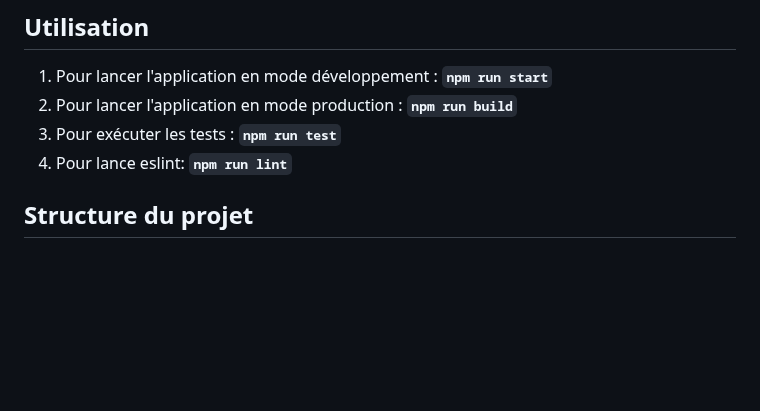
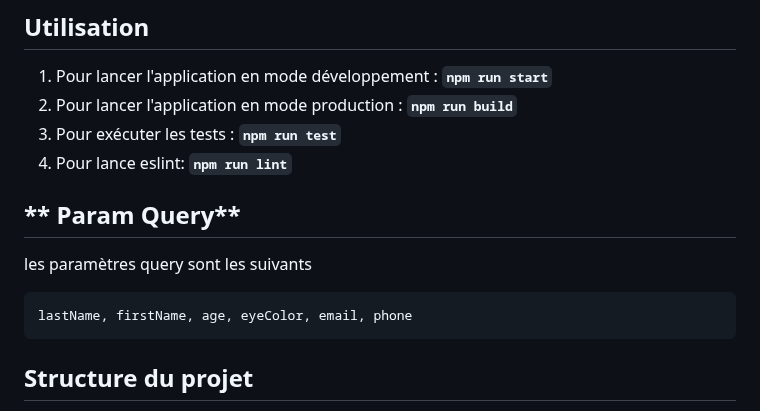
Before and after one commit to AhmedAbdNext/testRecu, a Markdown page: Readme.md, the part around the change. Rendered like a GitHub page; blank space fills up the shorter version.

````diff
--- a/Readme.md
+++ b/Readme.md
@@ -17,6 +17,13 @@ Assurez-vous d'avoir Node.js et npm installés sur votre machine.
 2. Pour lancer l'application en mode production : **`npm run build`**
 3. Pour exécuter les tests : **`npm run test`**
 4. Pour lance eslint: **`npm run lint`**
+## ** Param Query**
+
+les paramètres query sont les suivants
+
+```
+lastName, firstName, age, eyeColor, email, phone
+```
 
 ## **Structure du projet**
 
````
